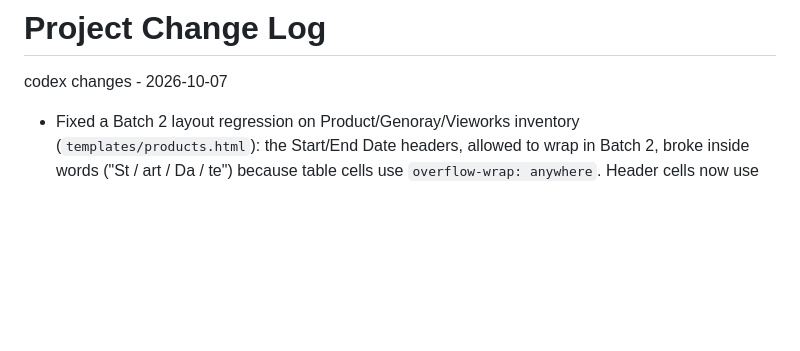
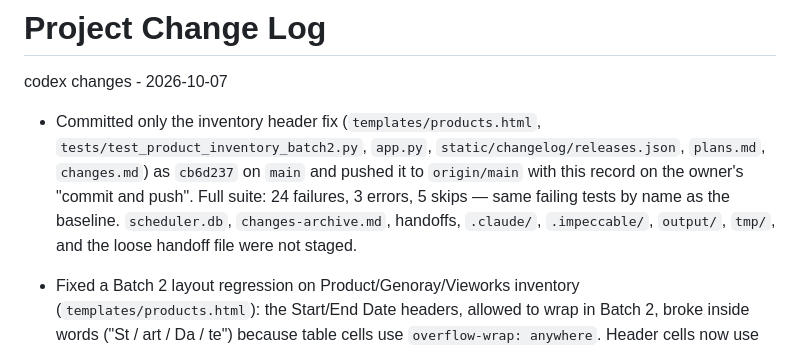
Before and after one commit to spcmsdsvc/medical-service-sms, a Markdown page: changes.md, the part around the change. GitHub-like rendering; blank space fills up the shorter version.

Commit message:
docs: record inventory header fix publish
Co-Authored-By: Claude Opus 5.5 <noreply@anthropic.com>

```diff
--- a/changes.md
+++ b/changes.md
@@ -1,6 +1,8 @@
 # Project Change Log
 
 codex changes - 2026-10-07
+
+- Committed only the inventory header fix (`templates/products.html`, `tests/test_product_inventory_batch2.py`, `app.py`, `static/changelog/releases.json`, `plans.md`, `changes.md`) as `cb6d237` on `main` and pushed it to `origin/main` with this record on the owner's "commit and push". Full suite: 24 failures, 3 errors, 5 skips — same failing tests by name as the baseline. `scheduler.db`, `changes-archive.md`, handoffs, `.claude/`, `.impeccable/`, `output/`, `tmp/`, and the loose handoff file were not staged.
 
 - Fixed a Batch 2 layout regression on Product/Genoray/Vieworks inventory (`templates/products.html`): the Start/End Date headers, allowed to wrap in Batch 2, broke inside words ("St / art / Da / te") because table cells use `overflow-wrap: anywhere`. Header cells now use `overflow-wrap: normal`, so headers wrap only between words ("Start / Date"). Browser check on a database copy (1366 / 1440 / 1920 px, dark theme): date headers on two lines, table still fits at 1440 px (1073 / 1073; 3 px over only while a date column is sorted and shows "Newest"). Test `test_headers_never_break_inside_words` added to `tests/test_product_inventory_batch2.py` (failed before the fix). Service worker `v260-product-inventory-headers` (v259 kept as marker); release entry `2026-10-07-product-inventory-headers` (admins, engineers; Inventory).
 
```
